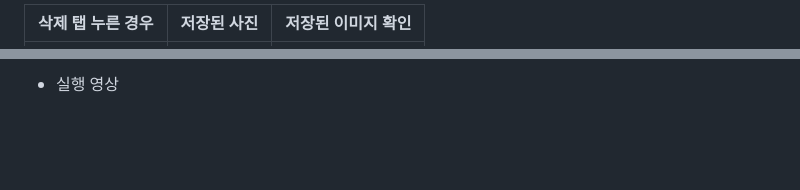
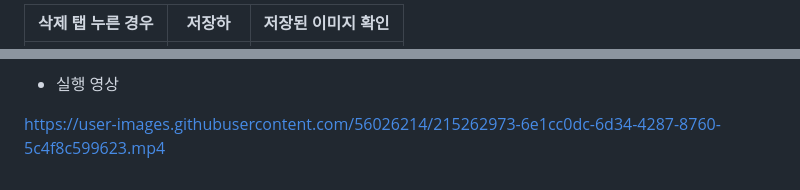
Before and after one commit to Yoon-Chan/Flutter, a Markdown page: Flutter/README.md, 2 parts joined by grey strips. Rendered like a GitHub page; blank space fills up the shorter version.

```diff
--- a/Flutter/README.md
+++ b/Flutter/README.md
@@ -238,3 +238,3 @@ ImagePicker와 InteractiveViewer 위젯, 그리 GestureDetector를 이용하여
 
-| 삭제 탭 누른 경우 | 저장된 사진 | 저장된 이미지 확인 |
+| 삭제 탭 누른 경우 | 저장하 | 저장된 이미지 확인 |
 | ----------------- | ----------- | ------------------ |
@@ -251,3 +251,9 @@ ImagePicker와 InteractiveViewer 위젯, 그리 GestureDetector를 이용하여
 
 
 + 실행 영상
+
+
+
+
+
+https://user-images.githubusercontent.com/56026214/215262973-6e1cc0dc-6d34-4287-8760-5c4f8c599623.mp4
```
Also changed, not shown: other parts of Flutter/README.md (+4 -4 lines).
